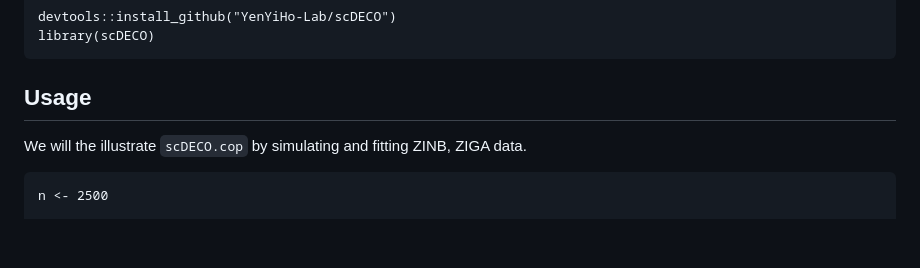
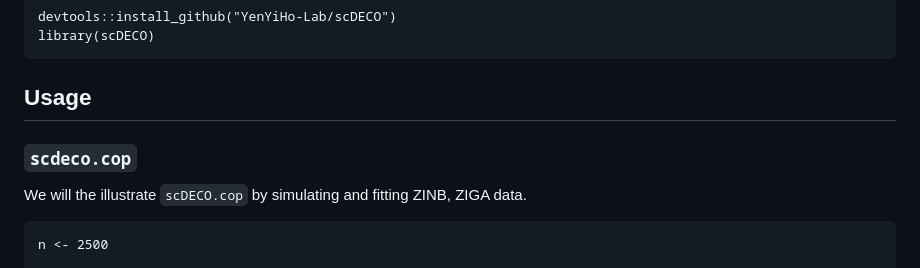
Before and after one commit to abussing/uploadfromR, a Markdown page: README.md, the part around one of its changes. GitHub-like rendering; blank space fills up the shorter version.

````diff
--- a/README.md
+++ b/README.md
@@ -42,7 +42,11 @@ library(scDECO)
 
 ## Usage
 
+### `scdeco.cop`
+
 We will the illustrate `scDECO.cop` by simulating and fitting ZINB, ZIGA data.
+
+
 
 ```{r}
 n <- 2500
````
Also changed, not shown: other parts of README.md (+2 -0 lines).
